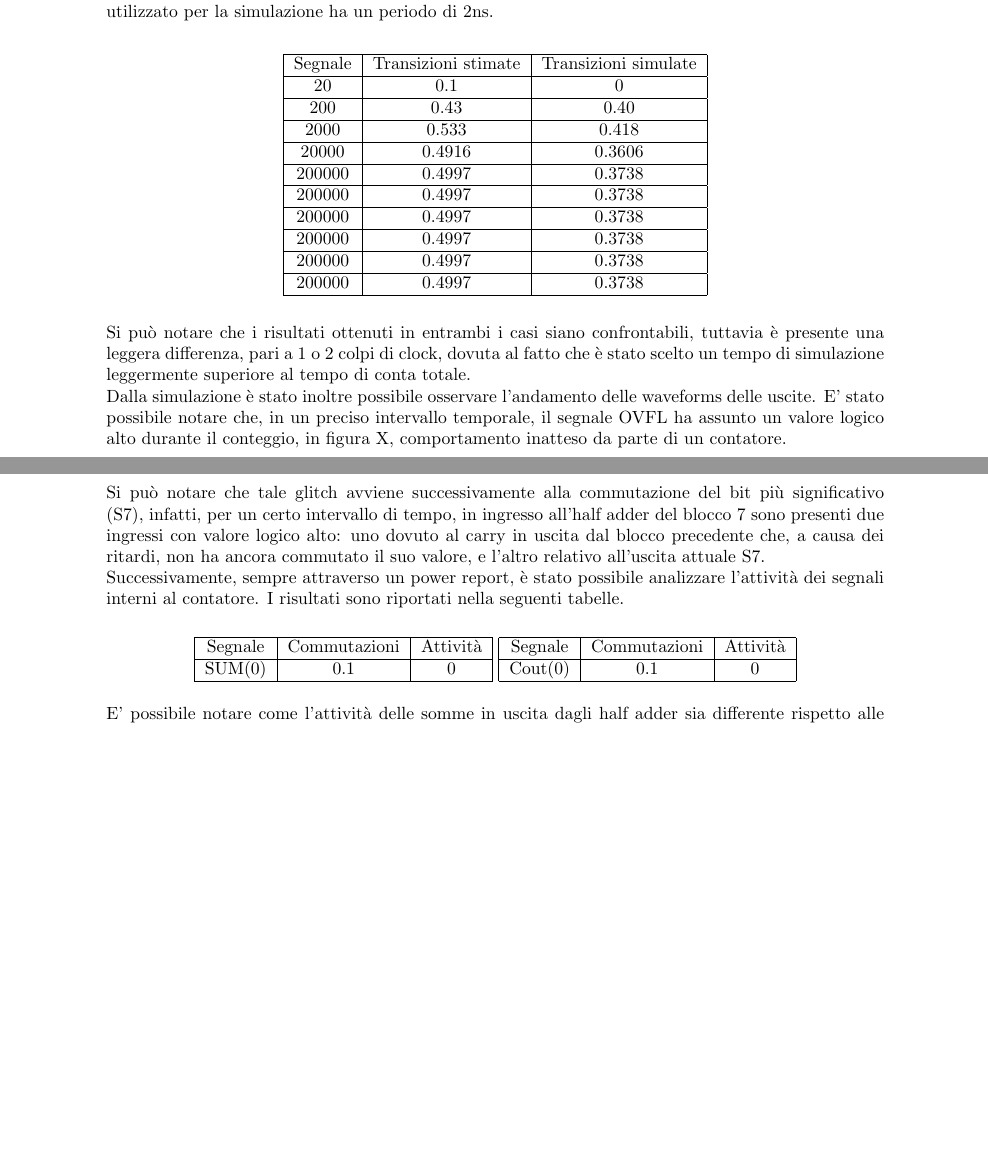
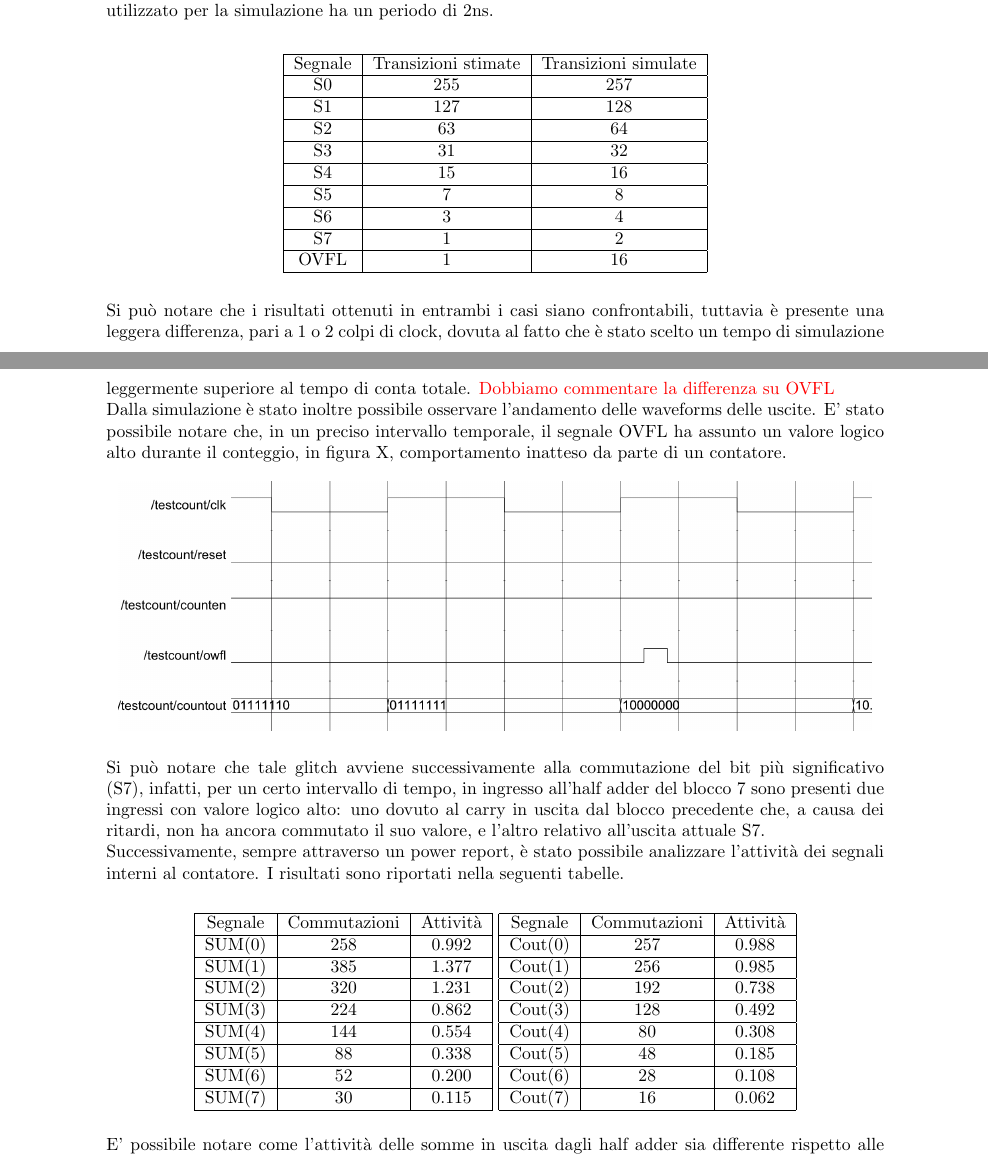
Before and after one commit to fedemic/sistemi-low-power, a LaTeX book (Report/report_low_power.tex): two parts of pages 8 and 9 of 10, joined at a grey line, cut so that both start at the same text, the shorter picture padded with empty space. Compiled offline with pdfLaTeX; a LaTeX package or settings file that is missing is left out.

Commit message:
Aggiunte Mappe di K e fatte due tabelle

```diff
--- a/Report/report_low_power.tex
+++ b/Report/report_low_power.tex
@@ -294,25 +296,23 @@ di 2ns.
 	\hline
 	Segnale & Transizioni stimate & Transizioni simulate \\
 	\hline
-	20 & 0.1 & 0 \\
+	S0 & 255 & 257 \\
 	\hline
-	200 & 0.43 & 0.40\\
+	S1 & 127 & 128\\
 	\hline
-	2000 & 0.533 & 0.418\\
+	S2 & 63 & 64\\
 	\hline
-	20000 & 0.4916 & 0.3606\\
+	S3 & 31 & 32\\
 	\hline
-	200000 & 0.4997 & 0.3738 \\
+	S4 & 15 & 16 \\
 	\hline
-	200000 & 0.4997 & 0.3738 \\
+	S5 & 7 & 8 \\
 	\hline
-	200000 & 0.4997 & 0.3738 \\
+	S6 & 3 & 4 \\
 	\hline
-	200000 & 0.4997 & 0.3738 \\
+	S7 & 1 & 2 \\
 	\hline
-	200000 & 0.4997 & 0.3738 \\
-	\hline
-	200000 & 0.4997 & 0.3738 \\
+	OVFL & 1 & 16 \\
 	\hline
 	\end{tabular}
 \end{center}
@@ -322,6 +322,7 @@ confrontabili, tuttavia è presente una leggera differenza, pari
 a 1 o 2 colpi di clock, dovuta al fatto che è stato scelto un
 tempo di simulazione leggermente superiore al tempo di conta
 totale.
+\textcolor{red}{Dobbiamo commentare la differenza su OVFL}
 \\
 Dalla simulazione è stato inoltre possibile osservare l'andamento
 delle waveforms delle uscite. E' stato possibile notare che, in
@@ -347,14 +348,42 @@ riportati nella seguenti tabelle.
 	\hline
 	Segnale & Commutazioni & Attività \\
 	\hline
-	SUM(0) & 0.1 & 0 \\
+	SUM(0) & 258  & 0.992  \\
+	\hline
+	SUM(1) & 385  & 1.377  \\
+	\hline
+	SUM(2) & 320  &  1.231  \\
+	\hline
+	SUM(3) & 224  & 0.862  \\
+	\hline
+	SUM(4) & 144  & 0.554  \\
+	\hline
+	SUM(5) & 88  & 0.338  \\
+	\hline
+	SUM(6) & 52  & 0.200  \\
+	\hline
+	SUM(7) & 30  & 0.115  \\
 	\hline
 	\end{tabular}
 	\begin{tabular}{|c|c|c|}
 	\hline
 	Segnale & Commutazioni & Attività \\
 	\hline
-	Cout(0) & 0.1 & 0 \\
+	Cout(0) & 257  & 0.988  \\
+	\hline
+	Cout(1) & 256  & 0.985  \\
+	\hline
+	Cout(2) & 192  & 0.738  \\
+	\hline
+	Cout(3) & 128  & 0.492  \\
+	\hline
+	Cout(4) & 80  & 0.308  \\
+	\hline
+	Cout(5) & 48  & 0.185  \\
+	\hline
+	Cout(6) & 28  & 0.108  \\
+	\hline
+	Cout(7) & 16  & 0.062  \\
 	\hline
 	\end{tabular}
 \end{center}
```
Also changed, not shown: Report/img/Lab_1/Es_4/Mappa_K_clean.PNG (added), Report/img/Lab_1/Es_4/Mappa_K_coperta.PNG (added), Report/img/Lab_1/Es_4/Mappa_K_supercoperta.png (added), Report/report_low_power.pdf, Report/report_low_power.tex (12 more changed lines), 2 other files.
